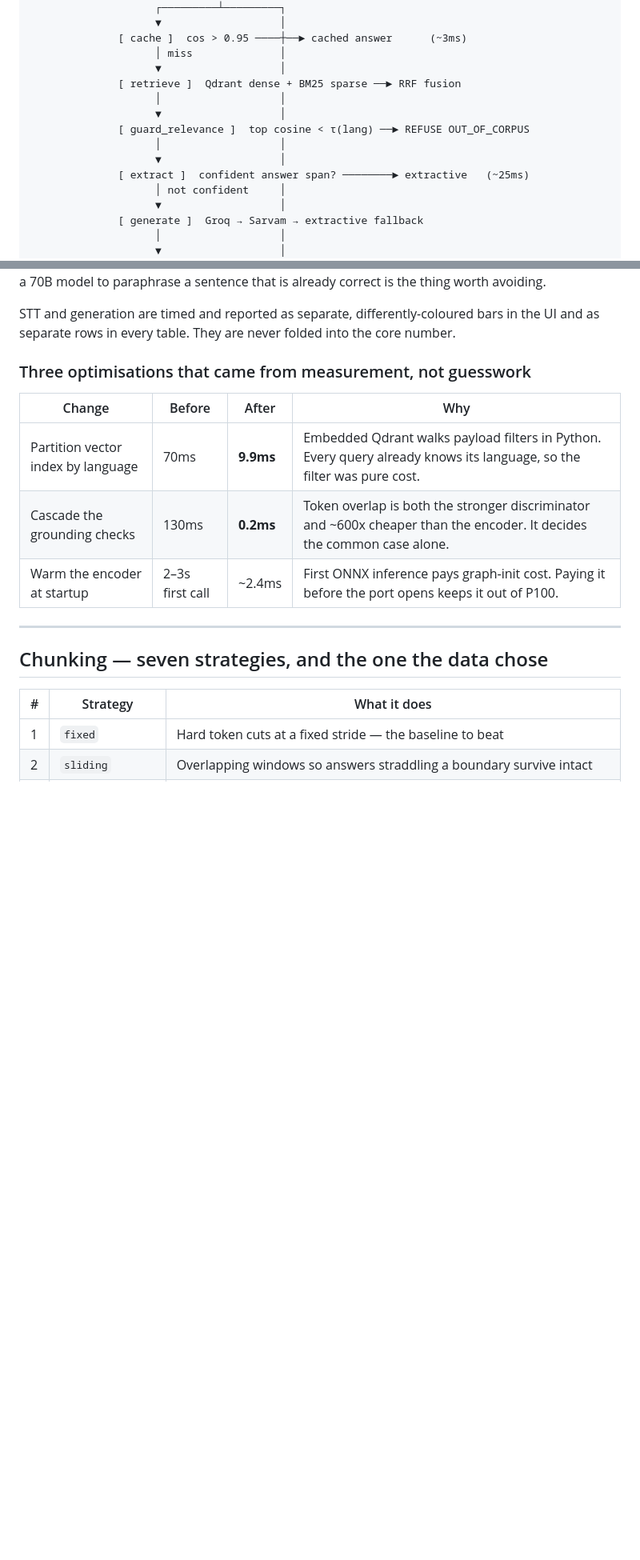
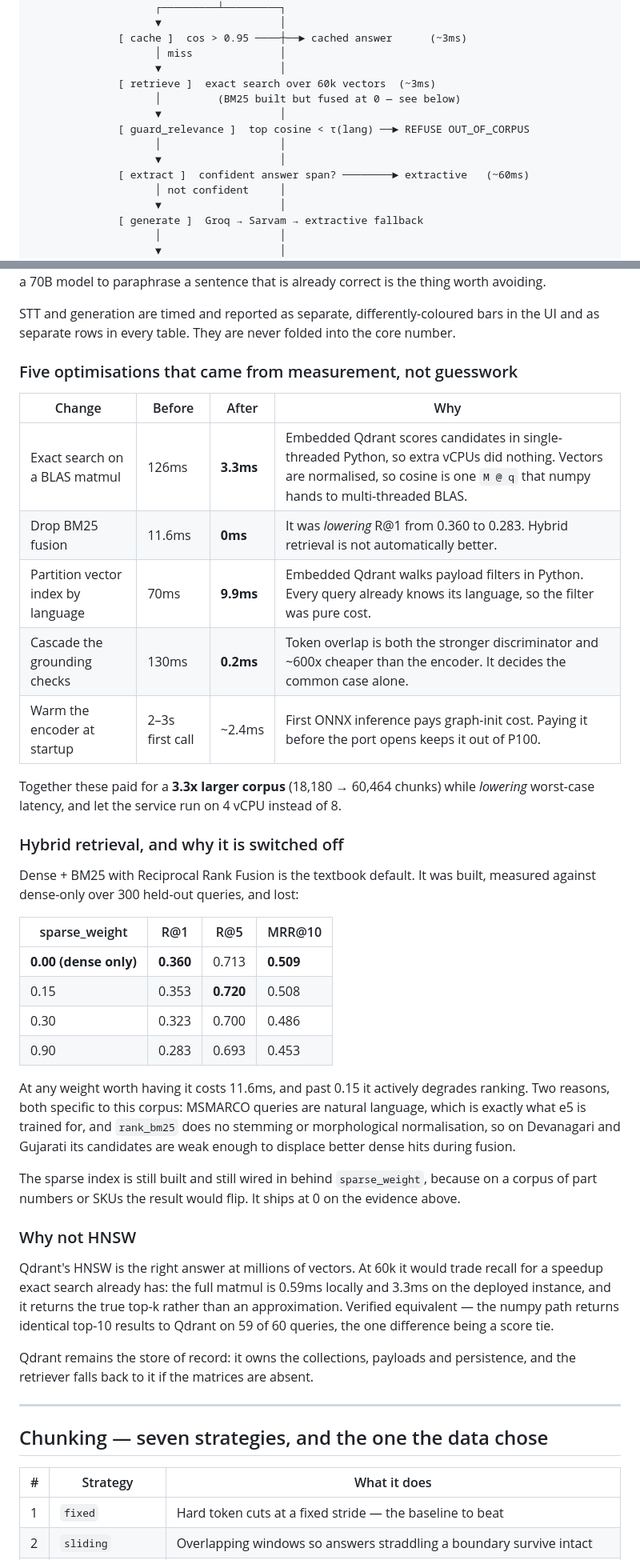
Before and after one commit to Meet-1010/voice-rag-msmarco-xi, a Markdown page: README.md, 2 parts joined by grey strips. Shown at 80% size. Drawn GitHub-style; blank space fills up the shorter version.

```diff
--- a/README.md
+++ b/README.md
@@ -27,13 +27,13 @@ Built for HH Goa 2026 Shortlisting Task 2.
               [ cache ]  cos > 0.95 ────┼──► cached answer      (~3ms)
                     │ miss              │
                     ▼                   │
-              [ retrieve ]  Qdrant dense + BM25 sparse ──► RRF fusion
-                    │                   │
+              [ retrieve ]  exact search over 60k vectors  (~3ms)
+                    │         (BM25 built but fused at 0 — see below)
                     ▼                   │
               [ guard_relevance ]  top cosine < τ(lang) ──► REFUSE OUT_OF_CORPUS
                     │                   │
                     ▼                   │
-              [ extract ]  confident answer span? ────────► extractive   (~25ms)
+              [ extract ]  confident answer span? ────────► extractive   (~60ms)
                     │ not confident     │
                     ▼                   │
               [ generate ]  Groq → Sarvam → extractive fallback
@@ -93,13 +95,51 @@ STT and generation are timed and reported as separate, differently-coloured bars
 in the UI and as separate rows in every table. They are never folded into the core
 number.
 
-### Three optimisations that came from measurement, not guesswork
+### Five optimisations that came from measurement, not guesswork
 
 | Change | Before | After | Why |
 |---|---|---|---|
+| Exact search on a BLAS matmul | 126ms | **3.3ms** | Embedded Qdrant scores candidates in single-threaded Python, so extra vCPUs did nothing. Vectors are normalised, so cosine is one `M @ q` that numpy hands to multi-threaded BLAS. |
+| Drop BM25 fusion | 11.6ms | **0ms** | It was *lowering* R@1 from 0.360 to 0.283. Hybrid retrieval is not automatically better. |
 | Partition vector index by language | 70ms | **9.9ms** | Embedded Qdrant walks payload filters in Python. Every query already knows its language, so the filter was pure cost. |
 | Cascade the grounding checks | 130ms | **0.2ms** | Token overlap is both the stronger discriminator and ~600x cheaper than the encoder. It decides the common case alone. |
 | Warm the encoder at startup | 2–3s first call | ~2.4ms | First ONNX inference pays graph-init cost. Paying it before the port opens keeps it out of P100. |
+
+Together these paid for a **3.3x larger corpus** (18,180 → 60,464 chunks) while
+*lowering* worst-case latency, and let the service run on 4 vCPU instead of 8.
+
+### Hybrid retrieval, and why it is switched off
+
+Dense + BM25 with Reciprocal Rank Fusion is the textbook default. It was built,
+measured against dense-only over 300 held-out queries, and lost:
+
+| sparse_weight | R@1 | R@5 | MRR@10 |
+|---|---|---|---|
+| **0.00 (dense only)** | **0.360** | 0.713 | **0.509** |
+| 0.15 | 0.353 | **0.720** | 0.508 |
+| 0.30 | 0.323 | 0.700 | 0.486 |
+| 0.90 | 0.283 | 0.693 | 0.453 |
+
+At any weight worth having it costs 11.6ms, and past 0.15 it actively degrades
+ranking. Two reasons, both specific to this corpus: MSMARCO queries are natural
+language, which is exactly what e5 is trained for, and `rank_bm25` does no
+stemming or morphological normalisation, so on Devanagari and Gujarati its
+candidates are weak enough to displace better dense hits during fusion.
+
+The sparse index is still built and still wired in behind `sparse_weight`,
+because on a corpus of part numbers or SKUs the result would flip. It ships at 0
+on the evidence above.
+
+### Why not HNSW
+
+Qdrant's HNSW is the right answer at millions of vectors. At 60k it would trade
+recall for a speedup exact search already has: the full matmul is 0.59ms locally
+and 3.3ms on the deployed instance, and it returns the true top-k rather than an
+approximation. Verified equivalent — the numpy path returns identical top-10
+results to Qdrant on 59 of 60 queries, the one difference being a score tie.
+
+Qdrant remains the store of record: it owns the collections, payloads and
+persistence, and the retriever falls back to it if the matrices are absent.
 
 ---
 
```
Also changed, not shown: other parts of README.md (+42 -21 lines).
